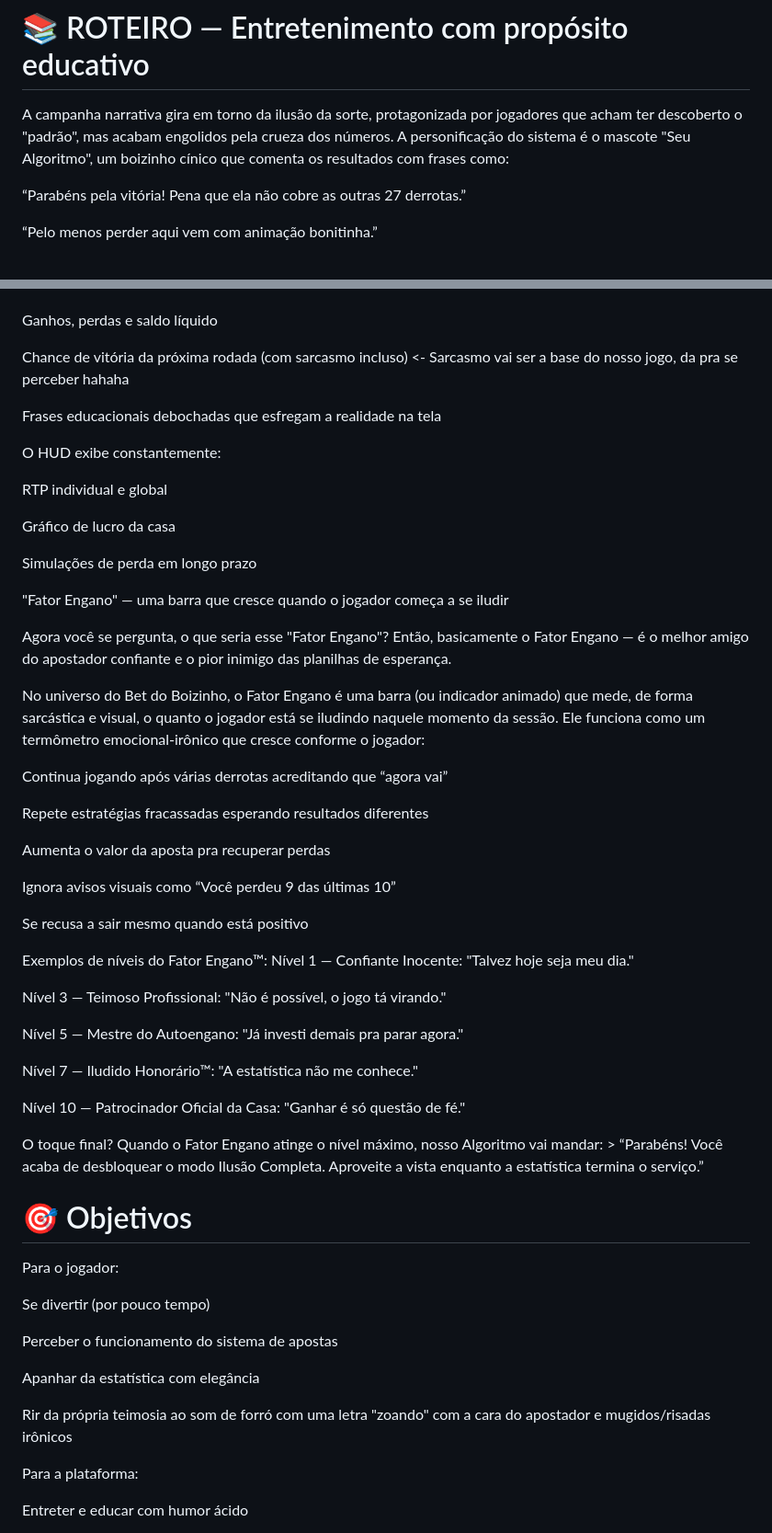
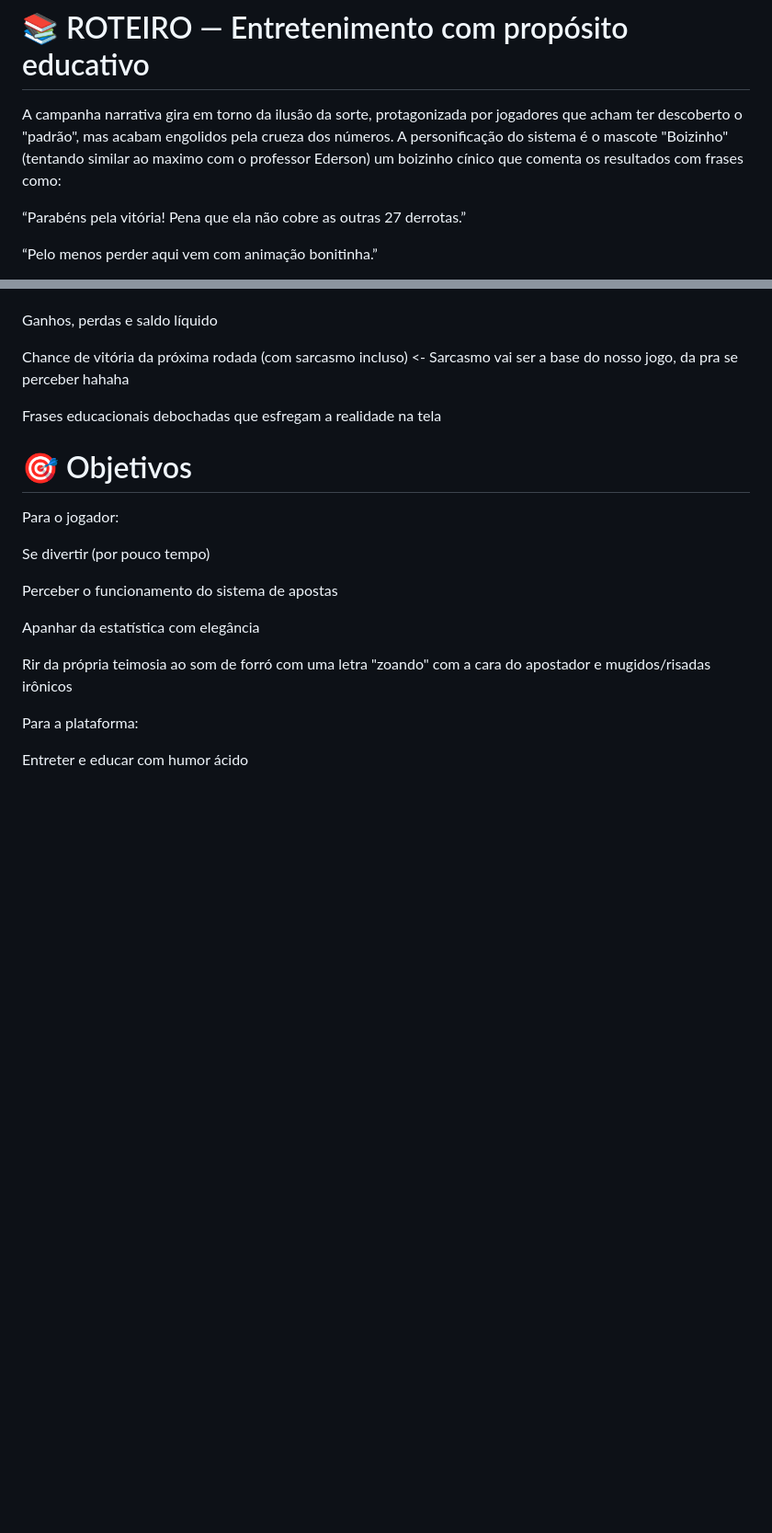
Before and after one commit to bet-loose/bet-loose, a Markdown page: README.md, 2 parts joined by grey strips. Shown at 92% size. Drawn GitHub-style; blank space fills up the shorter version.

```diff
--- a/README.md
+++ b/README.md
@@ -18,7 +18,7 @@ Ranking de perdas e ganhos dos jogadores
 > Frase fixada na entrada da arena: > (Ex: 💸 “A esperança é a última que joga. E a primeira que perde.”)
 
 # 📚 ROTEIRO — Entretenimento com propósito educativo
-A campanha narrativa gira em torno da ilusão da sorte, protagonizada por jogadores que acham ter descoberto o "padrão", mas acabam engolidos pela crueza dos números. A personificação do sistema é o mascote "Seu Algoritmo", um boizinho cínico que comenta os resultados com frases como:
+A campanha narrativa gira em torno da ilusão da sorte, protagonizada por jogadores que acham ter descoberto o "padrão", mas acabam engolidos pela crueza dos números. A personificação do sistema é o mascote "Boizinho" (tentando similar ao maximo com o professor Ederson) um boizinho cínico que comenta os resultados com frases como:
 
 “Parabéns pela vitória! Pena que ela não cobre as outras 27 derrotas.”
 
@@ -93,44 +79,6 @@ Ganhos, perdas e saldo líquido
 Chance de vitória da próxima rodada (com sarcasmo incluso) <- Sarcasmo vai ser a base do nosso jogo, da pra se perceber hahaha
 
 Frases educacionais debochadas que esfregam a realidade na tela
-
-O HUD exibe constantemente:
-
-RTP individual e global
-
-Gráfico de lucro da casa
-
-Simulações de perda em longo prazo
-
-"Fator Engano" — uma barra que cresce quando o jogador começa a se iludir
-
-Agora você se pergunta, o que seria esse "Fator Engano"? Então, basicamente o Fator Engano — é o melhor amigo do apostador confiante e o pior inimigo das planilhas de esperança.
-
-No universo do Bet do Boizinho, o Fator Engano é uma barra (ou indicador animado) que mede, de forma sarcástica e visual, o quanto o jogador está se iludindo naquele momento da sessão. Ele funciona como um termômetro emocional-irônico que cresce conforme o jogador:
-
-Continua jogando após várias derrotas acreditando que “agora vai”
-
-Repete estratégias fracassadas esperando resultados diferentes
-
-Aumenta o valor da aposta pra recuperar perdas
-
-Ignora avisos visuais como “Você perdeu 9 das últimas 10”
-
-Se recusa a sair mesmo quando está positivo
-
-Exemplos de níveis do Fator Engano™:
-Nível 1 — Confiante Inocente: "Talvez hoje seja meu dia."
-
-Nível 3 — Teimoso Profissional: "Não é possível, o jogo tá virando."
-
-Nível 5 — Mestre do Autoengano: "Já investi demais pra parar agora."
-
-Nível 7 — Iludido Honorário™: "A estatística não me conhece."
-
-Nível 10 — Patrocinador Oficial da Casa: "Ganhar é só questão de fé."
-
-O toque final? Quando o Fator Engano atinge o nível máximo, nosso Algoritmo vai mandar: > “Parabéns! Você acaba de desbloquear o modo Ilusão Completa. Aproveite a vista enquanto a estatística termina o serviço.”
-
 # 🎯 Objetivos
 
 Para o jogador:
```
Also changed, not shown: other parts of README.md (+3 -17 lines).
